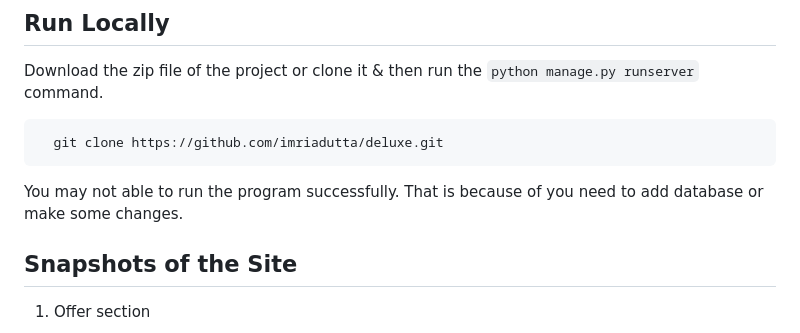
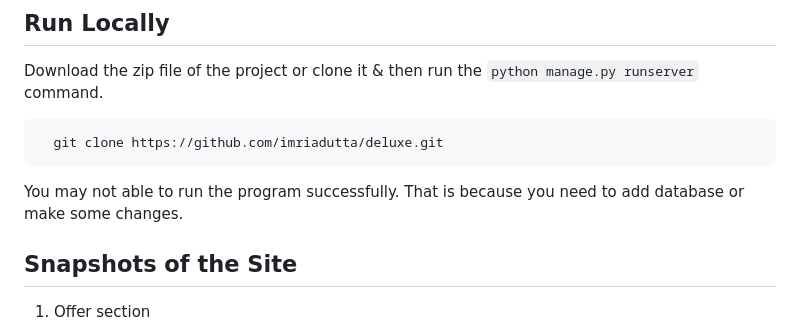
Before and after one commit to imriadutta/deluxe, a Markdown page: README.md, the part around the change. GitHub-like rendering.

````diff
--- a/README.md
+++ b/README.md
@@ -40,7 +40,7 @@
   git clone https://github.com/imriadutta/deluxe.git
 ```
 
-You may not able to run the program successfully. That is because of you need to add database or make some changes.
+You may not able to run the program successfully. That is because you need to add database or make some changes.
 
 ## Snapshots of the Site
 
````
